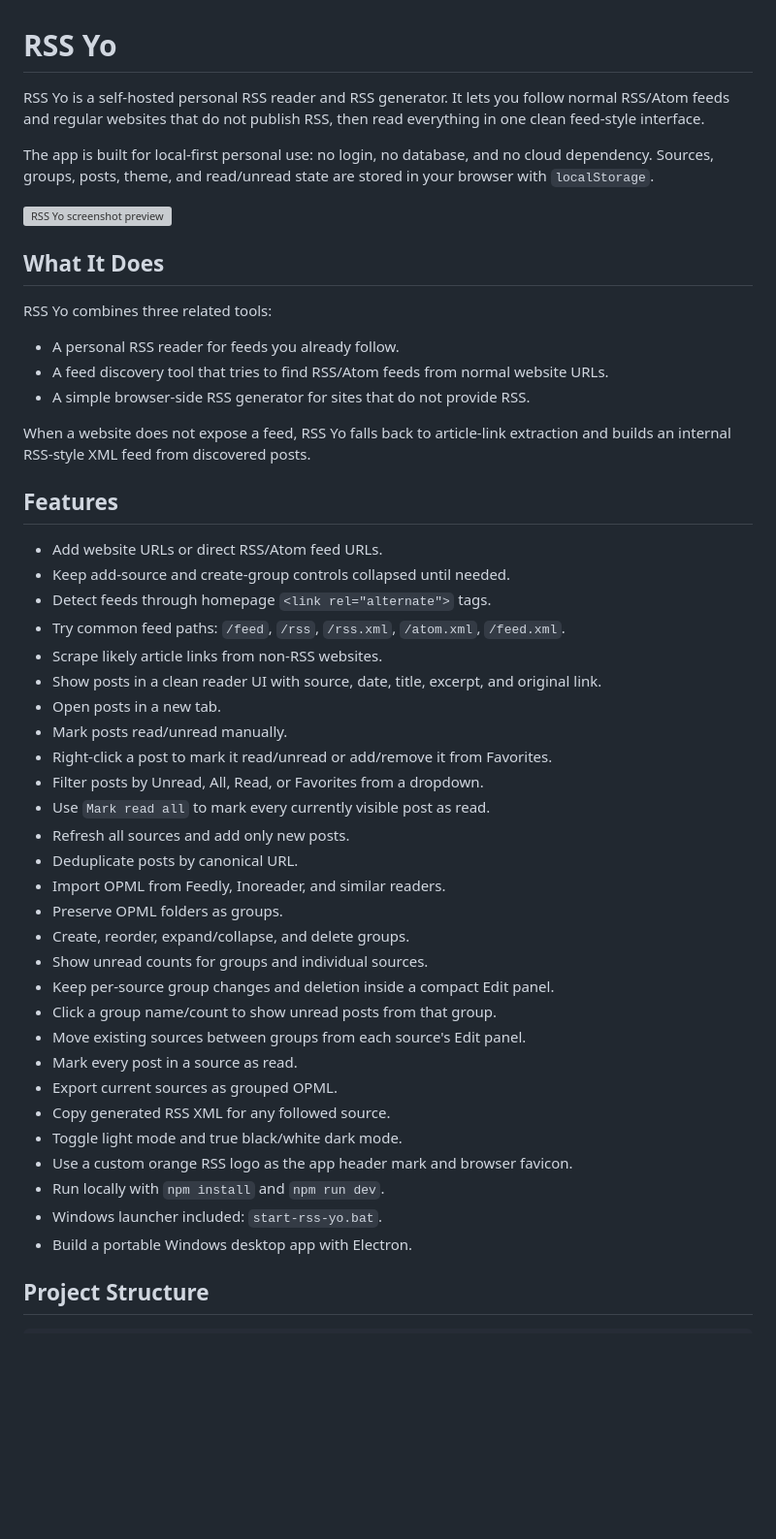
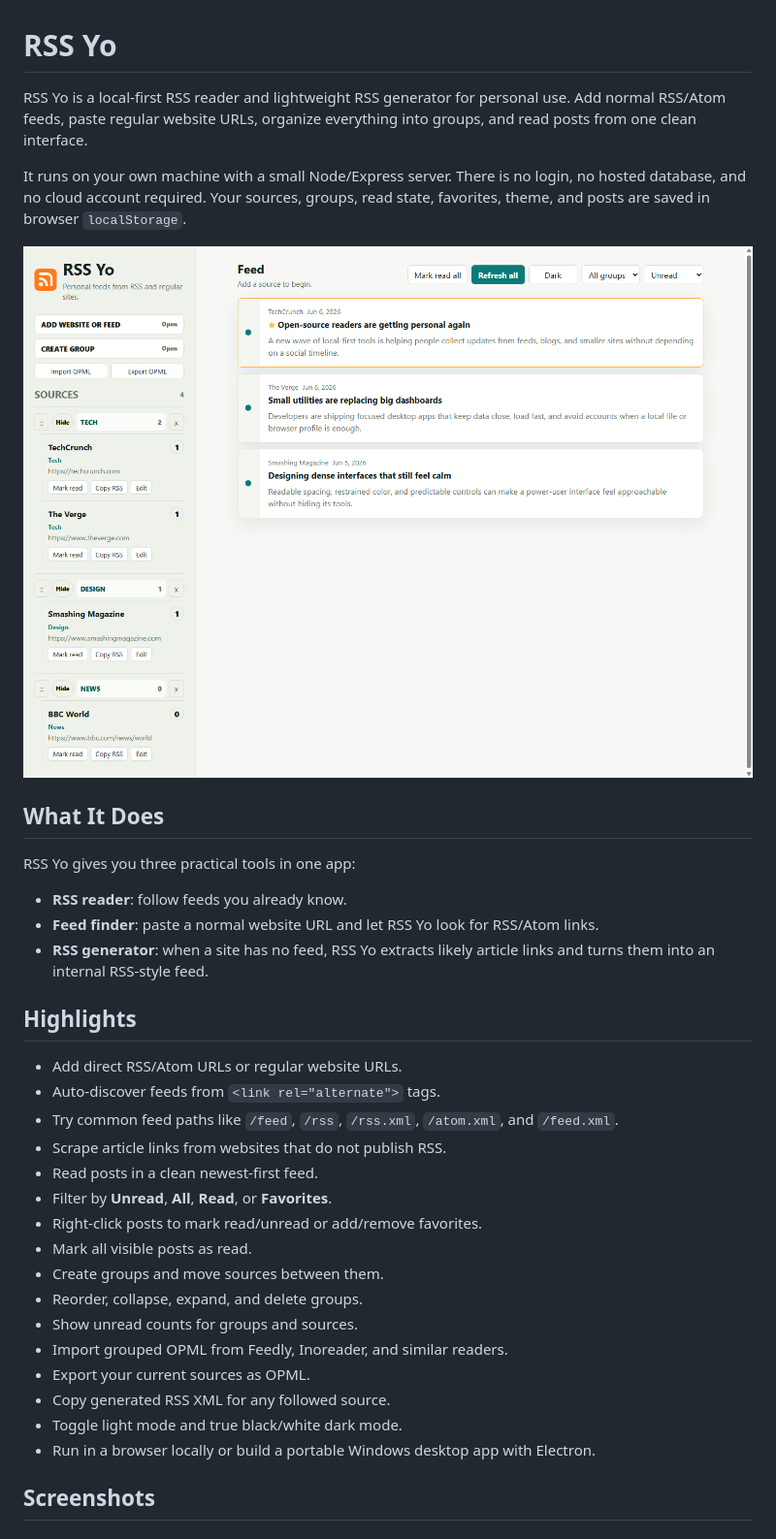
Before and after one commit to lefteriskrith/rss-free, a Markdown page: README.md, the part around one of its changes. Shown at 97% size. GitHub-like rendering; pictures changed too: docs/screenshots/rss-yo-reader.png (added); blank space fills up the shorter version; grey boxes are pictures that could not be loaded.

Commit message:
readme 2

```diff
--- a/README.md
+++ b/README.md
@@ -1,51 +1,37 @@
 # RSS Yo
 
-RSS Yo is a self-hosted personal RSS reader and RSS generator. It lets you follow normal RSS/Atom feeds and regular websites that do not publish RSS, then read everything in one clean feed-style interface.
+RSS Yo is a local-first RSS reader and lightweight RSS generator for personal use. Add normal RSS/Atom feeds, paste regular website URLs, organize everything into groups, and read posts from one clean interface.
 
-The app is built for local-first personal use: no login, no database, and no cloud dependency. Sources, groups, posts, theme, and read/unread state are stored in your browser with `localStorage`.
+It runs on your own machine with a small Node/Express server. There is no login, no hosted database, and no cloud account required. Your sources, groups, read state, favorites, theme, and posts are saved in browser `localStorage`.
 
-![RSS Yo screenshot preview](docs/screenshots/rss-yo-preview.svg)
+![RSS Yo reader screenshot](docs/screenshots/rss-yo-reader.png)
 
 ## What It Does
 
-RSS Yo combines three related tools:
+RSS Yo gives you three practical tools in one app:
 
-- A personal RSS reader for feeds you already follow.
-- A feed discovery tool that tries to find RSS/Atom feeds from normal website URLs.
-- A simple browser-side RSS generator for sites that do not provide RSS.
+- **RSS reader**: follow feeds you already know.
+- **Feed finder**: paste a normal website URL and let RSS Yo look for RSS/Atom links.
+- **RSS generator**: when a site has no feed, RSS Yo extracts likely article links and turns them into an internal RSS-style feed.
 
-When a website does not expose a feed, RSS Yo falls back to article-link extraction and builds an internal RSS-style XML feed from discovered posts.
+## Highlights
 
-## Features
-
-- Add website URLs or direct RSS/Atom feed URLs.
-- Keep add-source and create-group controls collapsed until needed.
-- Detect feeds through homepage `<link rel="alternate">` tags.
-- Try common feed paths: `/feed`, `/rss`, `/rss.xml`, `/atom.xml`, `/feed.xml`.
-- Scrape likely article links from non-RSS websites.
-- Show posts in a clean reader UI with source, date, title, excerpt, and original link.
-- Open posts in a new tab.
-- Mark posts read/unread manually.
-- Right-click a post to mark it read/unread or add/remove it from Favorites.
-- Filter posts by Unread, All, Read, or Favorites from a dropdown.
-- Use `Mark read all` to mark every currently visible post as read.
-- Refresh all sources and add only new posts.
-- Deduplicate posts by canonical URL.
-- Import OPML from Feedly, Inoreader, and similar readers.
-- Preserve OPML folders as groups.
-- Create, reorder, expand/collapse, and delete groups.
-- Show unread counts for groups and individual sources.
-- Keep per-source group changes and deletion inside a compact Edit panel.
-- Click a group name/count to show unread posts from that group.
-- Move existing sources between groups from each source's Edit panel.
-- Mark every post in a source as read.
-- Export current sources as grouped OPML.
+- Add direct RSS/Atom URLs or regular website URLs.
+- Auto-discover feeds from `<link rel="alternate">` tags.
+- Try common feed paths like `/feed`, `/rss`, `/rss.xml`, `/atom.xml`, and `/feed.xml`.
+- Scrape article links from websites that do not publish RSS.
+- Read posts in a clean newest-first feed.
+- Filter by **Unread**, **All**, **Read**, or **Favorites**.
+- Right-click posts to mark read/unread or add/remove favorites.
+- Mark all visible posts as read.
+- Create groups and move sources between them.
+- Reorder, collapse, expand, and delete groups.
+- Show unread counts for groups and sources.
+- Import grouped OPML from Feedly, Inoreader, and similar readers.
+- Export your current sources as OPML.
 - Copy generated RSS XML for any followed source.
 - Toggle light mode and true black/white dark mode.
-- Use a custom orange RSS logo as the app header mark and browser favicon.
-- Run locally with `npm install` and `npm run dev`.
-- Windows launcher included: `start-rss-yo.bat`.
-- Build a portable Windows desktop app with Electron.
+- Run in a browser locally or build a portable Windows desktop app with Electron.
 
-## Project Structure
+## Screenshots
 
```
Also changed, not shown: other parts of README.md (+94 -231 lines), docs/screenshots/rss-yo-mobile.png (added).
